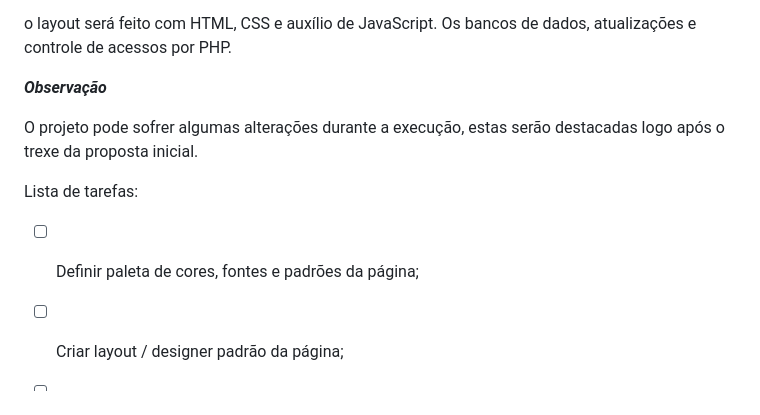
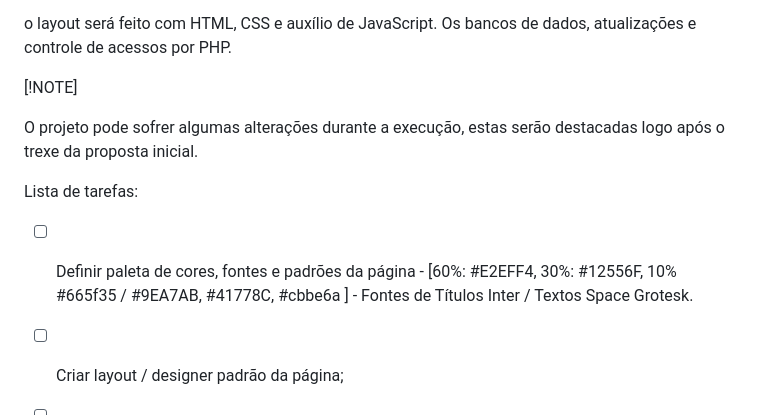
Before and after one commit to RafaGiaretta/Site-Escola-de-Samba, a Markdown page: README.md, the part around the change. GitHub-like rendering.

Commit message:
Adicionado lista de tarefas

```diff
--- a/README.md
+++ b/README.md
@@ -49,14 +49,14 @@ Será feita uma página de acesso externa, para que uma pessoa receba o acesso a
 
 o layout será feito com HTML, CSS e auxílio de JavaScript. Os bancos de dados, atualizações e controle de acessos por PHP.
 
-**_Observação_**
+[!NOTE]
 
 O projeto pode sofrer algumas alterações durante a execução, estas serão destacadas logo após o trexe da proposta inicial.
 
 
 Lista de tarefas:
 
-- [ ]   Definir paleta de cores, fontes e padrões da página;
+- [ ]   Definir paleta de cores, fontes e padrões da página - [60%: #E2EFF4, 30%: #12556F, 10% #665f35 / #9EA7AB, #41778C, #cbbe6a ] - Fontes de Títulos Inter / Textos Space Grotesk.
 - [ ]   Criar layout / designer padrão da página;
 - [ ]   Página de Agenda;
 - [ ]   Página Notícias;
```
